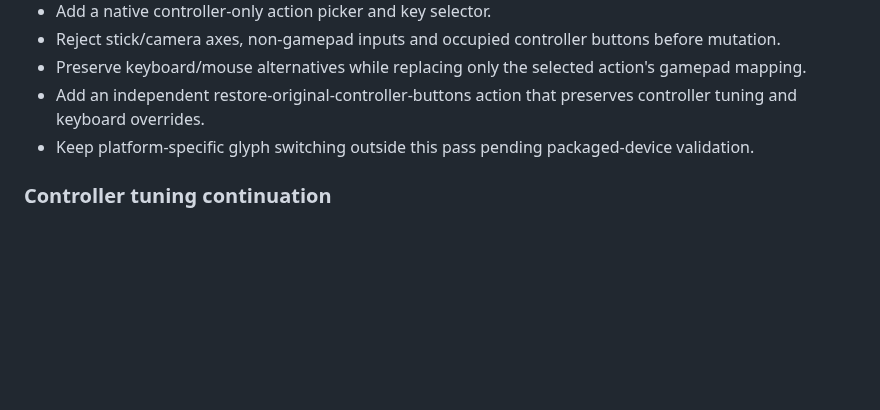
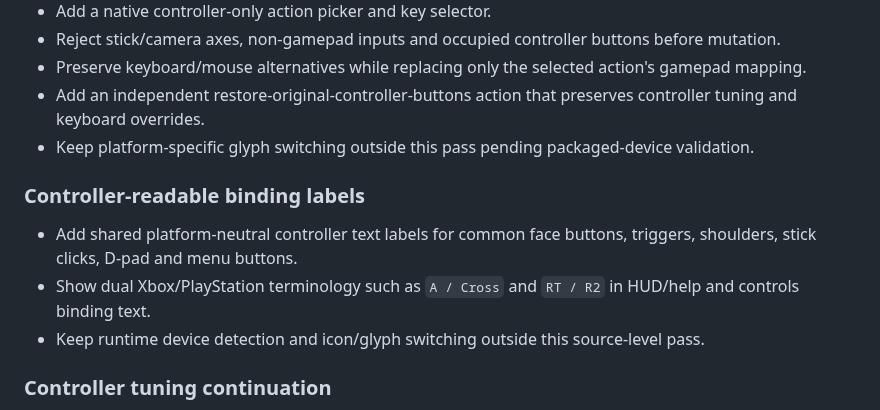
Before and after one commit to EnoMor1399/shadow-protocol-game, a Markdown page: ShadowProtocol-v1.0/Docs/CHANGELOG_V101.md, the part around the change. Drawn GitHub-style; blank space fills up the shorter version.

Commit message:
Record controller-readable labels in changelog

```diff
--- a/ShadowProtocol-v1.0/Docs/CHANGELOG_V101.md
+++ b/ShadowProtocol-v1.0/Docs/CHANGELOG_V101.md
@@ -349,6 +349,12 @@ Confirmed swaps now require exactly one unmodified keyboard/mouse binding per ac
 - Add an independent restore-original-controller-buttons action that preserves controller tuning and keyboard overrides.
 - Keep platform-specific glyph switching outside this pass pending packaged-device validation.
 
+### Controller-readable binding labels
+
+- Add shared platform-neutral controller text labels for common face buttons, triggers, shoulders, stick clicks, D-pad and menu buttons.
+- Show dual Xbox/PlayStation terminology such as `A / Cross` and `RT / R2` in HUD/help and controls binding text.
+- Keep runtime device detection and icon/glyph switching outside this source-level pass.
+
 ### Controller tuning continuation
 
 - Add separate persisted controller look sensitivity (0.25–3.00x) and ADS sensitivity (0.10–1.00x).
```
